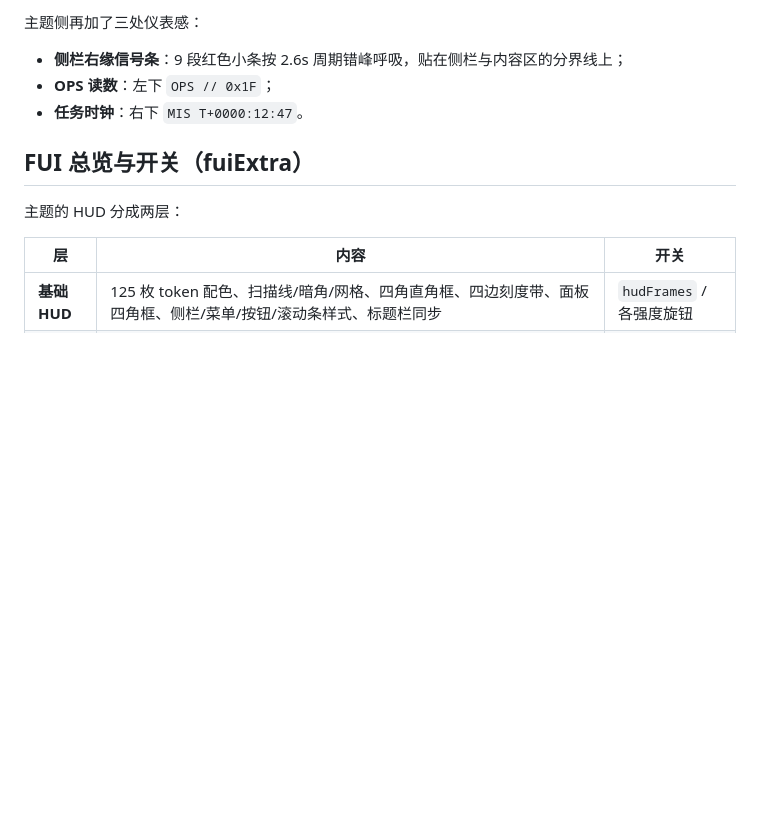
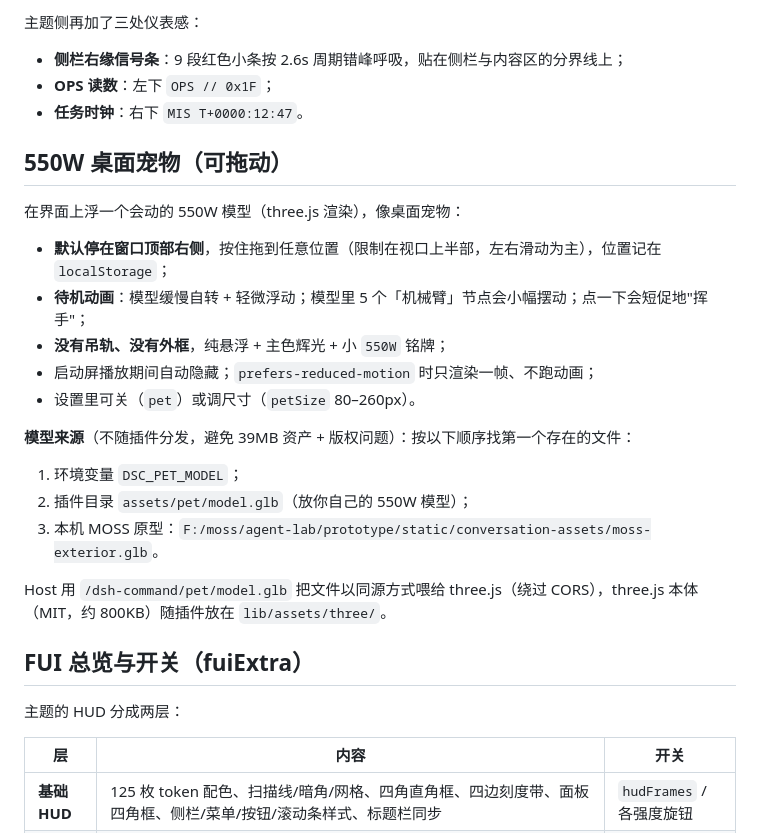
Before and after one commit to langyan1022/dsh-supreme-command, a Markdown page: README.md, the part around the change. Rendered like a GitHub page; blank space fills up the shorter version.

Commit message:
feat(pet): draggable 550W desktop pet (three.js, meshopt, local MOSS model, drag+idle arms) v1.2.0

```diff
--- a/README.md
+++ b/README.md
@@ -421,6 +421,25 @@ IQC AUTH … OK / 550W ONLINE`，逐行出现）和 550W 下方**连接进度条
 - **OPS 读数**：左下 `OPS // 0x1F`；
 - **任务时钟**：右下 `MIS T+0000:12:47`。
 
+## 550W 桌面宠物（可拖动）
+
+在界面上浮一个会动的 550W 模型（three.js 渲染），像桌面宠物：
+
+- **默认停在窗口顶部右侧**，按住拖到任意位置（限制在视口上半部，左右滑动为主），位置记在 `localStorage`；
+- **待机动画**：模型缓慢自转 + 轻微浮动；模型里 5 个「机械臂」节点会小幅摆动；点一下会短促地"挥手"；
+- **没有吊轨、没有外框**，纯悬浮 + 主色辉光 + 小 `550W` 铭牌；
+- 启动屏播放期间自动隐藏；`prefers-reduced-motion` 时只渲染一帧、不跑动画；
+- 设置里可关（`pet`）或调尺寸（`petSize` 80–260px）。
+
+**模型来源**（不随插件分发，避免 39MB 资产 + 版权问题）：按以下顺序找第一个存在的文件：
+
+1. 环境变量 `DSC_PET_MODEL`；
+2. 插件目录 `assets/pet/model.glb`（放你自己的 550W 模型）；
+3. 本机 MOSS 原型：`F:/moss/agent-lab/prototype/static/conversation-assets/moss-exterior.glb`。
+
+Host 用 `/dsh-command/pet/model.glb` 把文件以同源方式喂给 three.js（绕过 CORS），three.js 本体
+（MIT，约 800KB）随插件放在 `lib/assets/three/`。
+
 ## FUI 总览与开关（fuiExtra）
 
 主题的 HUD 分成两层：
```
Also changed, not shown: shots/pet.jpg (added), 14 other files.
